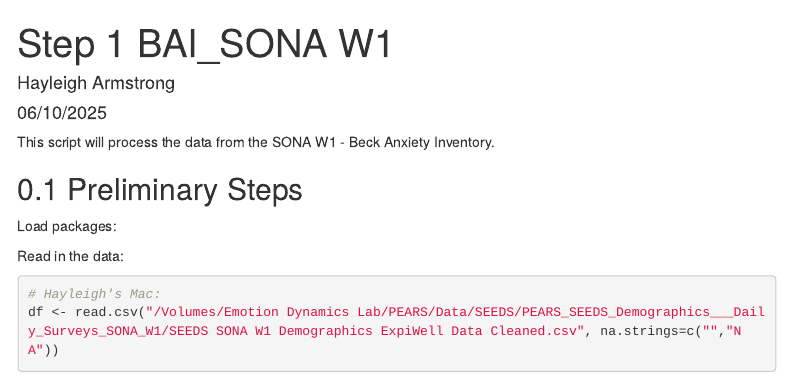
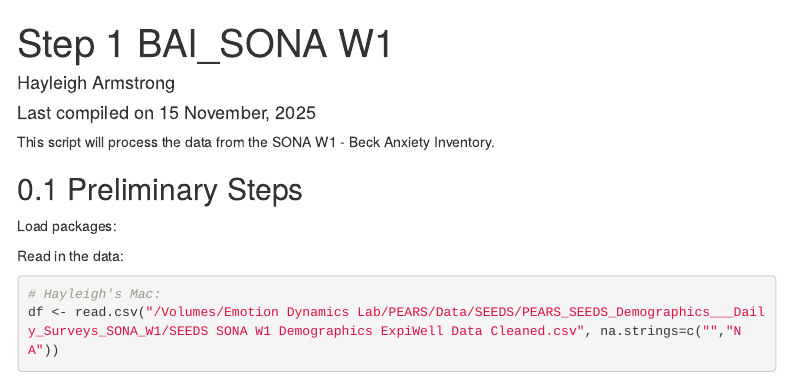
Before and after one commit to Emotion-Dynamics-Lab/SEEDS, an R Markdown document (Raw Data Processing/SONA W1/Step 1 BAI_SONA W1.Rmd): the page in a window 1100 px wide, from its top. Rendered offline with R 4.5, knitr and Pandoc, with nearby package versions; some code elsewhere in the file could not run offline; menus at the side of the page are left out; long lines of code are wrapped.

Commit message:
Put date in header to update automatically when knitting

```diff
--- a/Raw Data Processing/SONA W1/Step 1 BAI_SONA W1.Rmd
+++ b/Raw Data Processing/SONA W1/Step 1 BAI_SONA W1.Rmd
@@ -1,7 +1,7 @@
 ---
 title: "Step 1 BAI_SONA W1"
 author: "Hayleigh Armstrong"
-date: "06/10/2025"
+date: "Last compiled on `r format(Sys.time(), '%d %B, %Y')`"
 output:
   html_document:
     number_sections: yes
```
